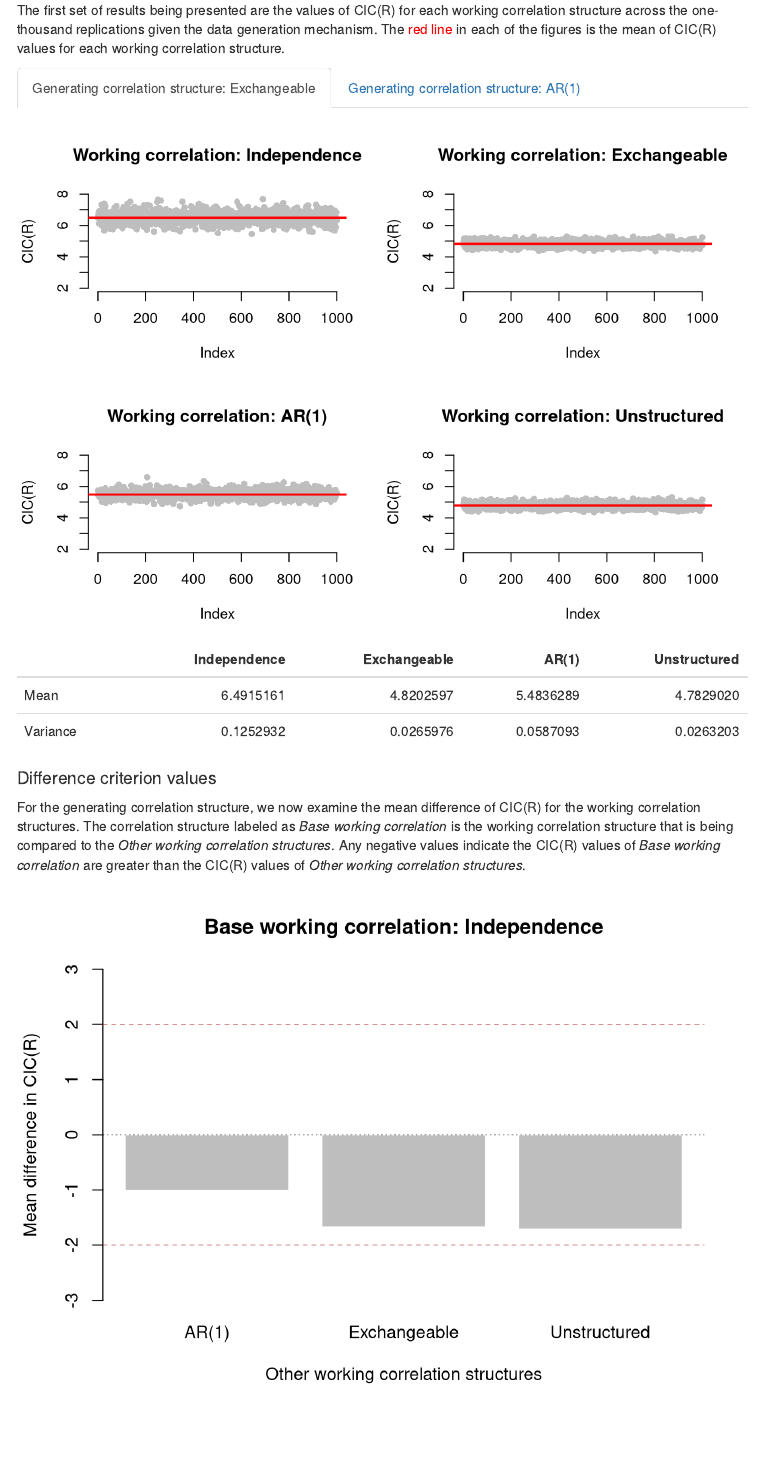
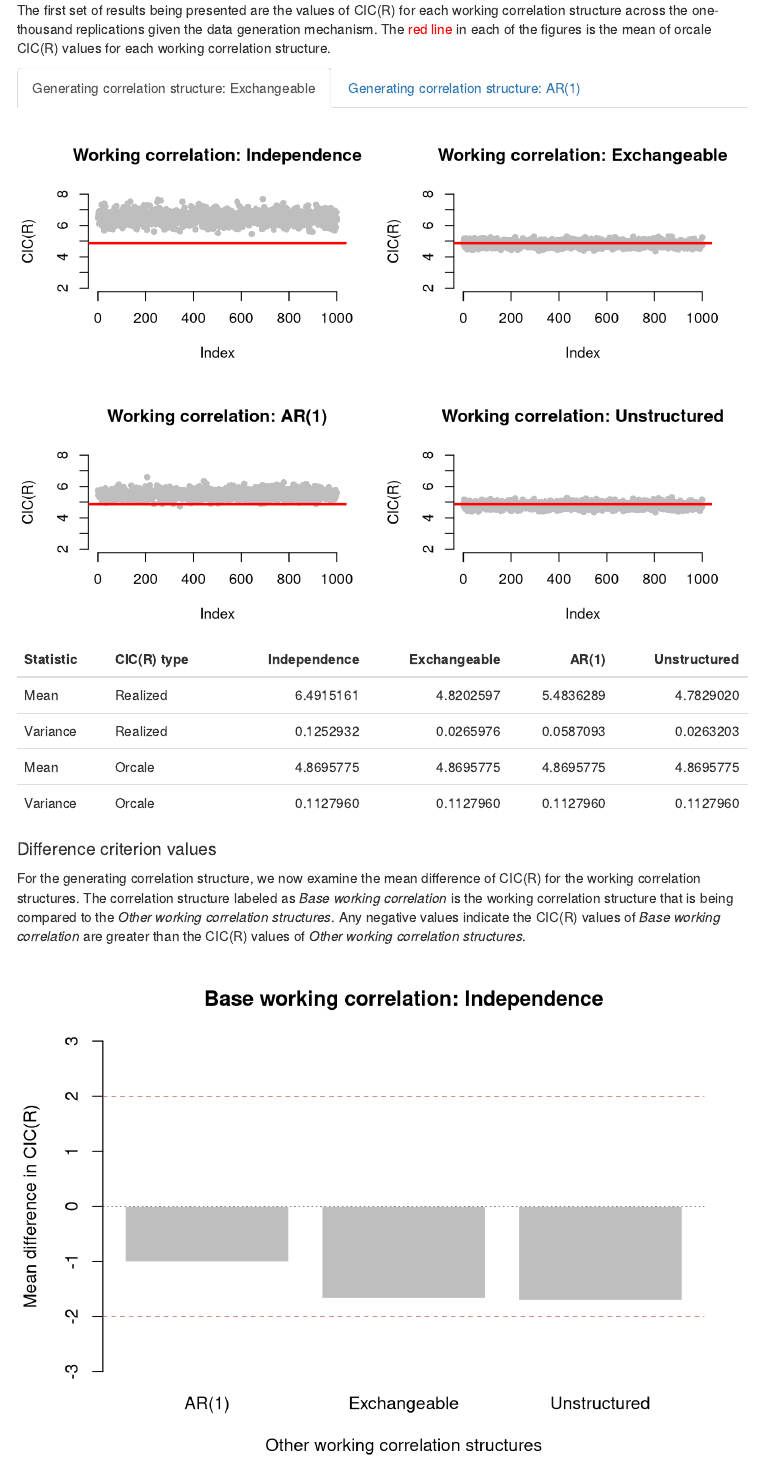
Before and after one commit to deboonstra/dissertation, an R Markdown document (outputs/corstr/norm-cic-sim/norm_cic_sim.Rmd): the page in a window 1100 px wide, from 1680 px down. Rendered offline with R 4.5, knitr and Pandoc, with nearby package versions; menus at the side of the page are left out.

Commit message:
Adding orcale CIC(R) values to results

````diff
--- a/outputs/corstr/norm-cic-sim/norm_cic_sim.Rmd
+++ b/outputs/corstr/norm-cic-sim/norm_cic_sim.Rmd
@@ -70,7 +70,7 @@ load("./outputs/corstr/norm-cic-sim/norm_cic_sim.RData")
 and are dependent on the data generation mechanism. Any simulation results ending in `cs` are based on data generated with the exchangeable correlation structure, and any results ending in `ar1` are based on data generated by the AR(1) correlation structure. Additionally, the numbering of the results are based on the numbered comparisons above. The presentation of the results will be based on the data generation mechanisms of *exchangeable* and *AR(1)*.
 
 ## Distribution of CIC(R) {.tabset .tabset-fade}
-The first set of results being presented are the values of CIC(R) for each working correlation structure across the one-thousand replications given the data generation mechanism. The <span style="color: red;">red line</span> in each of the figures is the mean of CIC(R) values for each working correlation structure.
+The first set of results being presented are the values of CIC(R) for each working correlation structure across the one-thousand replications given the data generation mechanism. The <span style="color: red;">red line</span> in each of the figures is the mean of orcale CIC(R) values for each working correlation structure.
 
 ### Generating correlation structure: Exchangeable
 ```{r, echo = FALSE, fig.align = "center", out.width = "100%"}
@@ -103,15 +103,20 @@ for (j in seq_len(ncol(cic_all_cs))) {
     main = paste0("Working correlation: ", legend_work_corstr[j]),
     type = "p", pch = 16, col = "gray", bty = "n"
   )
-  graphics::abline(h = mean(cic_all_cs[, j]), col = "red", lwd = 2)
+  graphics::abline(h = mean(res_cic0_cs[, j]), col = "red", lwd = 2)
 }
 graphics::par(mfrow = c(1, 1))
-tab <- apply(X = cic_all_cs, MARGIN = 2, FUN = function(x) c(mean(x), var(x)))
-row.names(tab) <- c("Mean", "Variance")
+tab1 <- apply(X = cic_all_cs, MARGIN = 2, FUN = function(x) c(mean(x), var(x)))
+tab2 <- apply(X = res_cic0_cs, MARGIN = 2, FUN = function(x) c(mean(x), var(x)))
+tab <- data.frame(
+  stat = rep(c("Mean", "Variance"), 2),
+  type = c("Realized", "Realized", "Orcale", "Orcale"),
+  rbind(tab1, tab2)
+)
 tab <- knitr::kable(
   x = tab,
   format = "html",
-  col.names = legend_work_corstr
+  col.names = c("Statistic", "CIC(R) type", legend_work_corstr)
 )
 kableExtra::kable_styling(tab)
 ```
@@ -180,15 +185,24 @@ for (j in seq_len(ncol(cic_all_ar1))) {
     main = paste0("Working correlation: ", legend_work_corstr[j]),
     type = "p", pch = 16, col = "gray", bty = "n"
   )
-  graphics::abline(h = mean(cic_all_ar1[, j]), col = "red", lwd = 2)
+  graphics::abline(h = mean(res_cic0_ar1[, j]), col = "red", lwd = 2)
 }
 graphics::par(mfrow = c(1, 1))
-tab <- apply(X = cic_all_ar1, MARGIN = 2, FUN = function(x) c(mean(x), var(x)))
-row.names(tab) <- c("Mean", "Variance")
+tab1 <- apply(X = cic_all_ar1, MARGIN = 2, FUN = function(x) c(mean(x), var(x)))
+tab2 <- apply(
+  X = res_cic0_ar1,
+  MARGIN = 2,
+  FUN = function(x) c(mean(x), var(x))
+)
+tab <- data.frame(
+  stat = rep(c("Mean", "Variance"), 2),
+  type = c("Realized", "Realized", "Orcale", "Orcale"),
+  rbind(tab1, tab2)
+)
 tab <- knitr::kable(
   x = tab,
   format = "html",
-  col.names = legend_work_corstr
+  col.names = c("Statistic", "CIC(R) type", legend_work_corstr)
 )
 kableExtra::kable_styling(tab)
 ```
--- a/scripts/corstr/norm_cic_sim.R
+++ b/scripts/corstr/norm_cic_sim.R
@@ -16,6 +16,56 @@ rho <- 0.5
 corstr <- c("exchangeable", "ar1")
 work_corstr <- c("independence", "exchangeable", "ar1", "unstructured")
 
+# Obtaining true covariance matrix ####
+set.seed(1997)
+nsims_cov <- nsims * 10L
+sigma0_cs <- matrix(
+  data = 0,
+  nrow = length(which(beta != 0)) + 1,
+  ncol = length(which(beta != 0)) + 1
+)
+sigma0_ar1 <- matrix(
+  data = 0,
+  nrow = length(which(beta != 0)) + 1,
+  ncol = length(which(beta != 0)) + 1
+)
+pb <- utils::txtProgressBar(min = 0, max = nsims_cov, style = 3)
+for (i in seq_len(nsims_cov)) {
+  ## Simulating data ####
+  ## Two data sets are being simulated for different correlation structures
+  ## to generate the random component
+  ### Exchangeable
+  dat_cs <- sim_data(N = N, n = n, beta = beta, rho = rho, corstr = corstr[1])
+  ### AR(1)
+  dat_ar1 <- sim_data(N = N, n = n, beta = beta, rho = rho, corstr = corstr[2])
+  ### Converting to data frames
+  dat_cs <- data.frame(y = dat_cs$y, dat_cs$X, id = dat_cs$id)
+  dat_ar1 <- data.frame(y = dat_ar1$y, dat_ar1$X, id = dat_ar1$id)
+
+  ## Fitting models ####
+  ### Exchangeable
+  fit_cs <- geepack::geeglm(
+    formula = y ~ X1 + X2 + X3, id = id,
+    data = dat_cs, corstr = corstr[1]
+  )
+  ### AR(1)
+  fit_ar1 <- geepack::geeglm(
+    formula = y ~ X1 + X2 + X3, id = id,
+    data = dat_ar1, corstr = corstr[2]
+  )
+
+  ## Pulling model-based covariance matrices ####
+  sigma0_cs <- sigma0_cs + ((1 / nsims_cov) * fit_cs$geese$vbeta.naiv)
+  sigma0_ar1 <- sigma0_ar1 + ((1 / nsims_cov) * fit_ar1$geese$vbeta.naiv)
+  ## Updating progress bar ####
+  utils::setTxtProgressBar(pb, i)
+  if (i == nsims_cov) {
+    close(pb)
+    cat("\n")
+  }
+}
+
+
 # Simulation ####
 set.seed(1997)
 res_cic1_cs <- vector(mode = "list", length = nsims)
@@ -24,6 +74,14 @@ res_cic2_cs <- vector(mode = "list", length = nsims)
 res_cic2_ar1 <- vector(mode = "list", length = nsims)
 res_cic3_cs <- vector(mode = "list", length = nsims)
 res_cic3_ar1 <- vector(mode = "list", length = nsims)
+res_cic0_cs <- matrix(
+  data = NA, nrow = nsims, ncol = length(work_corstr),
+  dimnames = list(paste0("Simulation: ", seq_len(nsims)), work_corstr)
+)
+res_cic0_ar1 <- matrix(
+  data = NA, nrow = nsims, ncol = length(work_corstr),
+  dimnames = list(paste0("Simulation: ", seq_len(nsims)), work_corstr)
+)
 pb <- utils::txtProgressBar(min = 0, max = nsims, style = 3)
 for (j in seq_len(nsims)) {
   ## Simulating data ####
@@ -39,7 +97,9 @@ for (j in seq_len(nsims)) {
 
   ## Fitting model and getting CIC values ####
   cic_cs <- rep(NA, length(work_corstr)) # for exchangeable data
+  cic0_cs <- rep(NA, length(work_corstr)) # for exchangeable data
   cic_ar1 <- rep(NA, length(work_corstr)) # for AR(1) data
+  cic0_ar1 <- rep(NA, length(work_corstr)) # for AR(1) data
   names(cic_cs) <- names(cic_ar1) <- work_corstr
   for (k in seq_along(work_corstr)) {
     ### Fitting models
@@ -51,9 +111,25 @@ for (j in seq_len(nsims)) {
       formula = y ~ X1 + X2 + X3, id = id,
       data = dat_ar1, corstr = work_corstr[k]
     )
-    ### Getting CIC values
+    ### Getting CIC values ####
     cic_cs[k] <- cic(fit_cs)
     cic_ar1[k] <- cic(fit_ar1)
+
+    #### Getting true CIC values ####
+
+    ##### Exchangeable
+    fit_cs_cic0 <- fit_cs
+    fit_cs_cic0$call$corstr <- "independence"
+    model_indep_cs <- eval(fit_cs_cic0$call, envir = parent.frame())
+    omega_cs <- solve(model_indep_cs$geese$vbeta.naiv)
+    res_cic0_cs[j, k] <- sum(diag(omega_cs %*% sigma0_cs))
+
+    ##### AR(1)
+    fit_ar1_cic0 <- fit_ar1
+    fit_ar1_cic0$call$corstr <- "independence"
+    model_indep_ar1 <- eval(fit_ar1_cic0$call, envir = parent.frame())
+    omega_ar1 <- solve(model_indep_ar1$geese$vbeta.naiv)
+    res_cic0_ar1[j, k] <- sum(diag(omega_ar1 %*% sigma0_ar1))
   }
 
   ## Comparison  of CIC values ####
@@ -110,6 +186,7 @@ for (j in seq_len(nsims)) {
   utils::setTxtProgressBar(pb, j)
   if (j == nsims) {
     close(pb)
+    cat("\n")
   }
 }
 
@@ -122,5 +199,6 @@ save(
   res_cic1_cs, res_cic1_ar1,
   res_cic2_cs, res_cic2_ar1,
   res_cic3_cs, res_cic3_ar1,
+  res_cic0_cs, res_cic0_ar1,
   file = "./outputs/corstr/norm-cic-sim/norm_cic_sim.RData"
 )
````
Also changed, not shown: outputs/corstr/norm-cic-sim/norm_cic_sim.RData.
